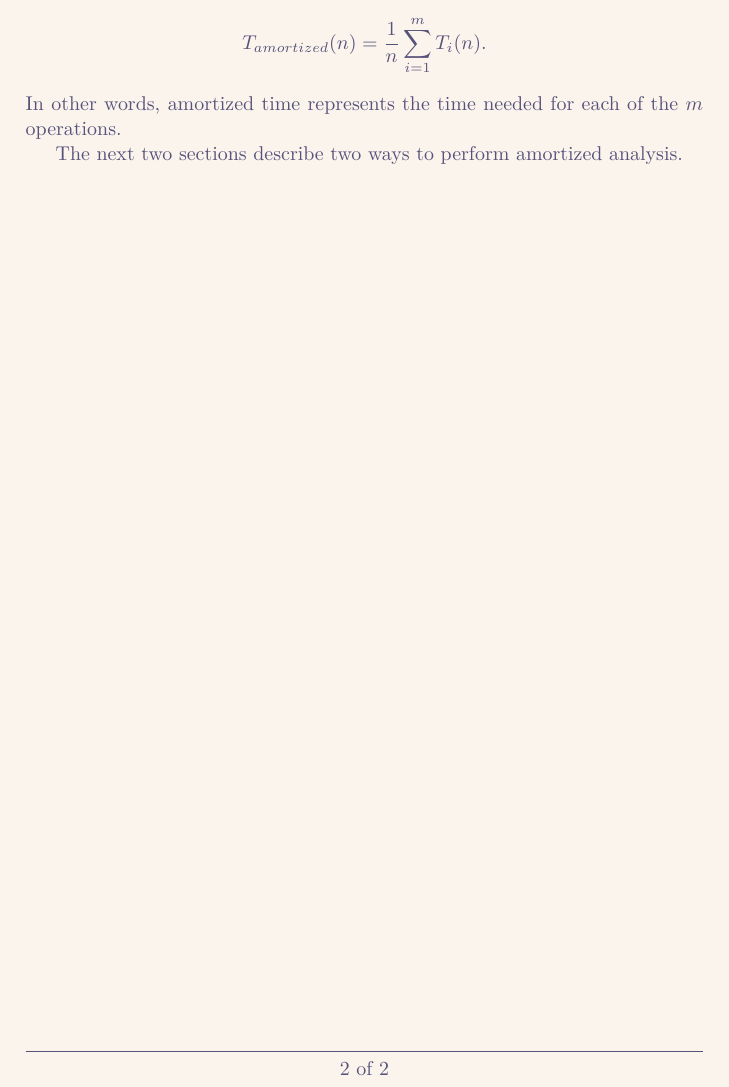
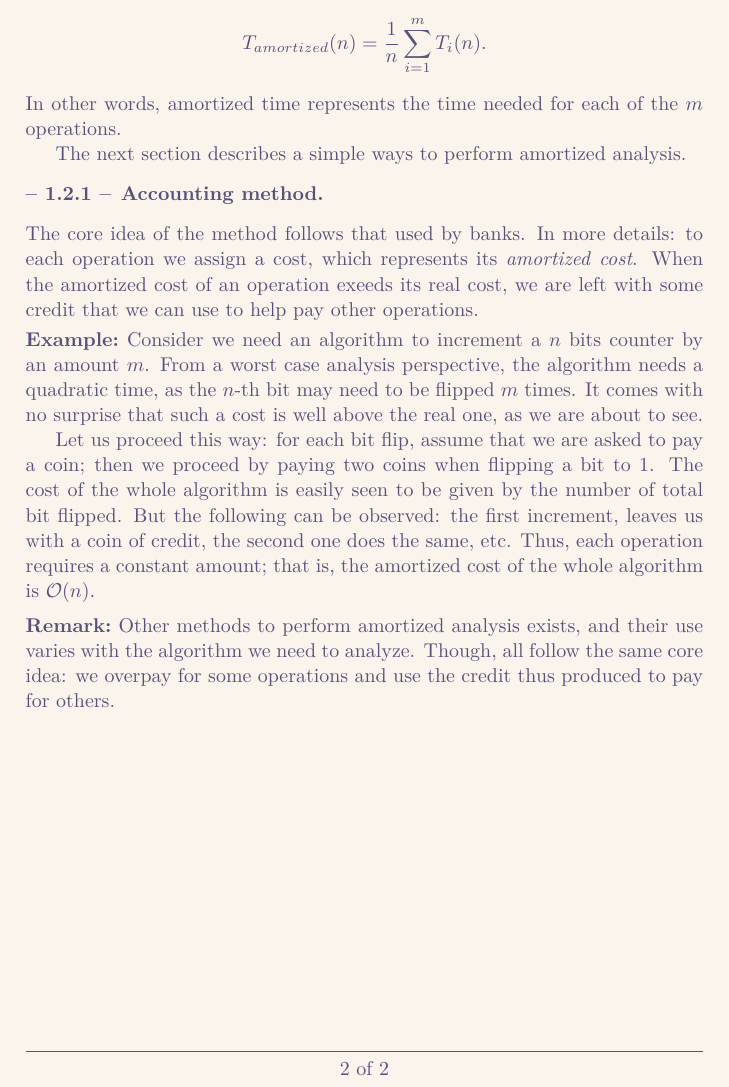
Before and after one commit to UtsuroNoArashi/notes, a LaTeX document (Combinatorial Algorithms/src/Combinatorial Algorithms.tex, which reads Combinatorial Algorithms/src/sections/sub/1.2 - Amortized analysis.tex, Combinatorial Algorithms/src/sections/subsub/1.2.1 - Accounting method.tex): part of page 3 of 3, cut so that both start at the same text. The pictures show the PDF file Combinatorial Algorithms/src/Combinatorial Algorithms.pdf that the author committed with the source.

Commit message:
Algos: completed section 1; Note: a review is needed

```diff
--- a/Combinatorial Algorithms/src/sections/sub/1.2 - Amortized analysis.tex
+++ b/Combinatorial Algorithms/src/sections/sub/1.2 - Amortized analysis.tex
@@ -26,8 +26,7 @@
         In other words, amortized time represents the time needed for each of
         the \(m\) operations.
 
-    The next two sections describe two ways to perform amortized analysis.
-    % TODO: describe both accounting and potential method to perform amortized analysis.
-    % \subsubsection{Accounting method}
-    % \subfile{../subsub/1.2.1 - Accounting method}
+    The next section describes a simple ways to perform amortized analysis.
+    \subsubsection{Accounting method}
+    \subfile{../subsub/1.2.1 - Accounting method}
 \end{document}
--- /dev/null
+++ b/Combinatorial Algorithms/src/sections/subsub/1.2.1 - Accounting method.tex
@@ -0,0 +1,31 @@
+\documentclass{subfiles}
+\begin{document}
+    The core idea of the method follows that used by banks.
+        In more details: to each operation we assign a cost,
+        which represents its \emph{amortized cost}.
+        When the amortized cost of an operation exeeds its real cost,
+        we are left with some credit that we can use to help pay other operations.
+
+    \begin{example*}
+        Consider we need an algorithm to increment a \(n\) bits counter by
+            an amount \(m\). From a worst case analysis perspective,
+            the algorithm needs a quadratic time, as the \(n\)-th bit may need to be flipped \(m\) times.
+            It comes with no surprise that such a cost is well above the real one,
+            as we are about to see.
+
+        Let us proceed this way: for each bit flip, assume that we are asked to pay
+            a coin; then we proceed by paying two coins when flipping a bit to 1.
+            The cost of the whole algorithm is easily seen to be given by the number of
+            total bit flipped. But the following can be observed: the first increment,
+            leaves us with a coin of credit, the second one does the same,
+            etc. Thus, each operation requires a constant amount;
+            that is, the amortized cost of the whole algorithm is \(\bigO{n}\).
+    \end{example*}
+
+    \begin{remark*}
+        Other methods to perform amortized analysis exist,
+            and their use varies with the algorithm we need to analyze.
+            Though, all follow the same core idea: we overpay for some operations
+            and use the credit thus produced to pay for others.
+    \end{remark*}
+\end{document}
```
Also changed, not shown: Combinatorial Algorithms/extras/preamble.tex (line endings or trailing spaces), Combinatorial Algorithms/src/Combinatorial Algorithms.pdf.
